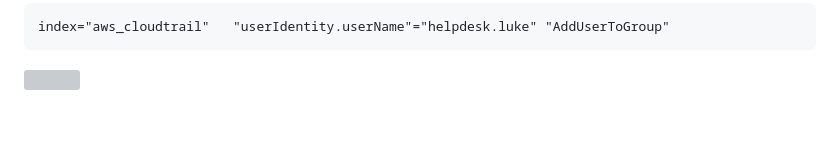
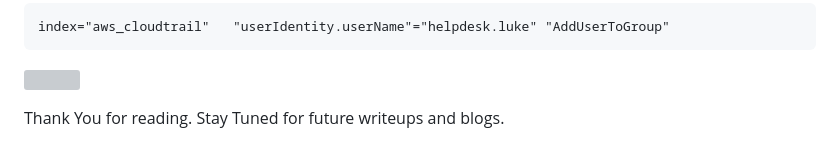
Before and after one commit to cray4367/cray_gitbook, a Markdown page: posts/awsraid.md, the part around the change. Drawn GitHub-style; blank space fills up the shorter version; grey boxes are pictures that could not be loaded.

````diff
--- a/posts/awsraid.md
+++ b/posts/awsraid.md
@@ -95,3 +95,5 @@ index="aws_cloudtrail"   "userIdentity.userName"="helpdesk.luke" "AddUserToGroup
 ```
 
 ![](attachment/Pasted%20image%2020260511134854.png)
+
+Thank You for reading. Stay Tuned for future writeups and blogs.
````
